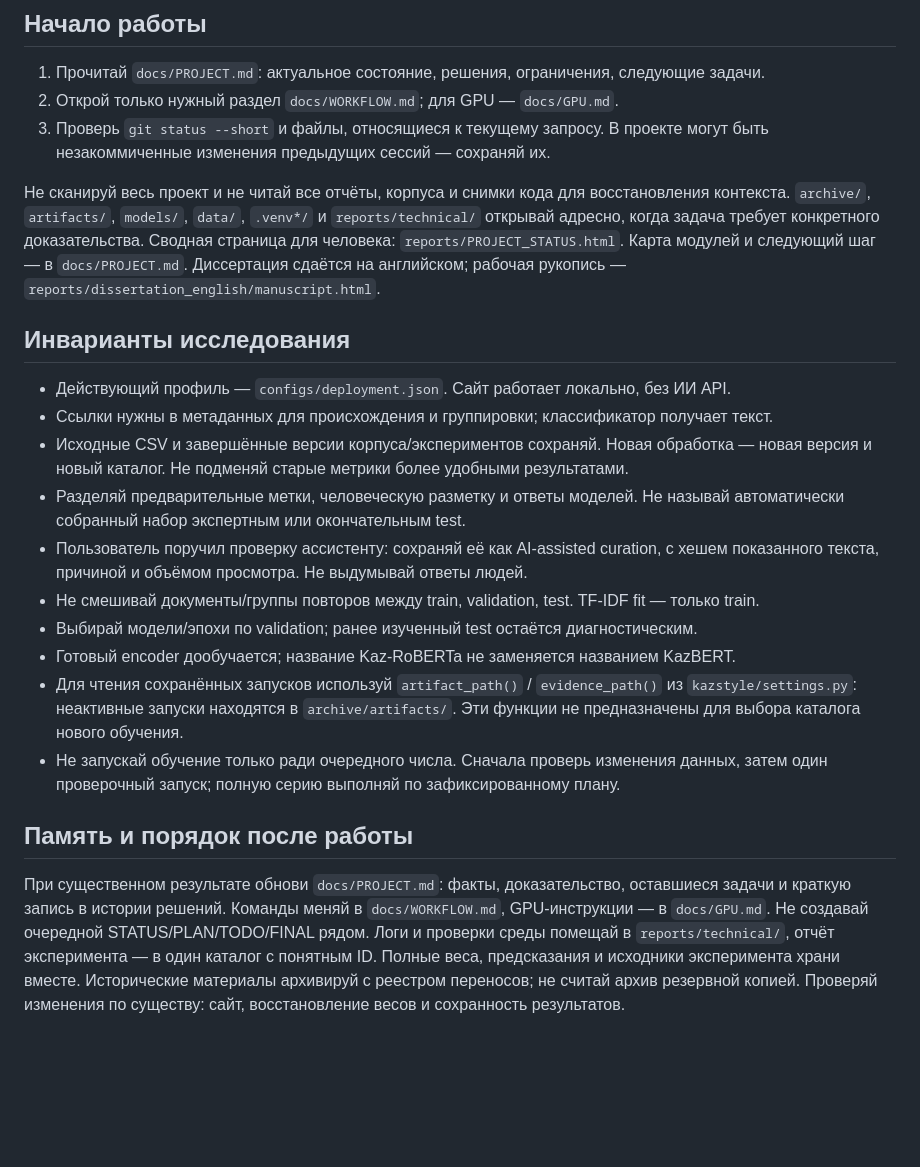
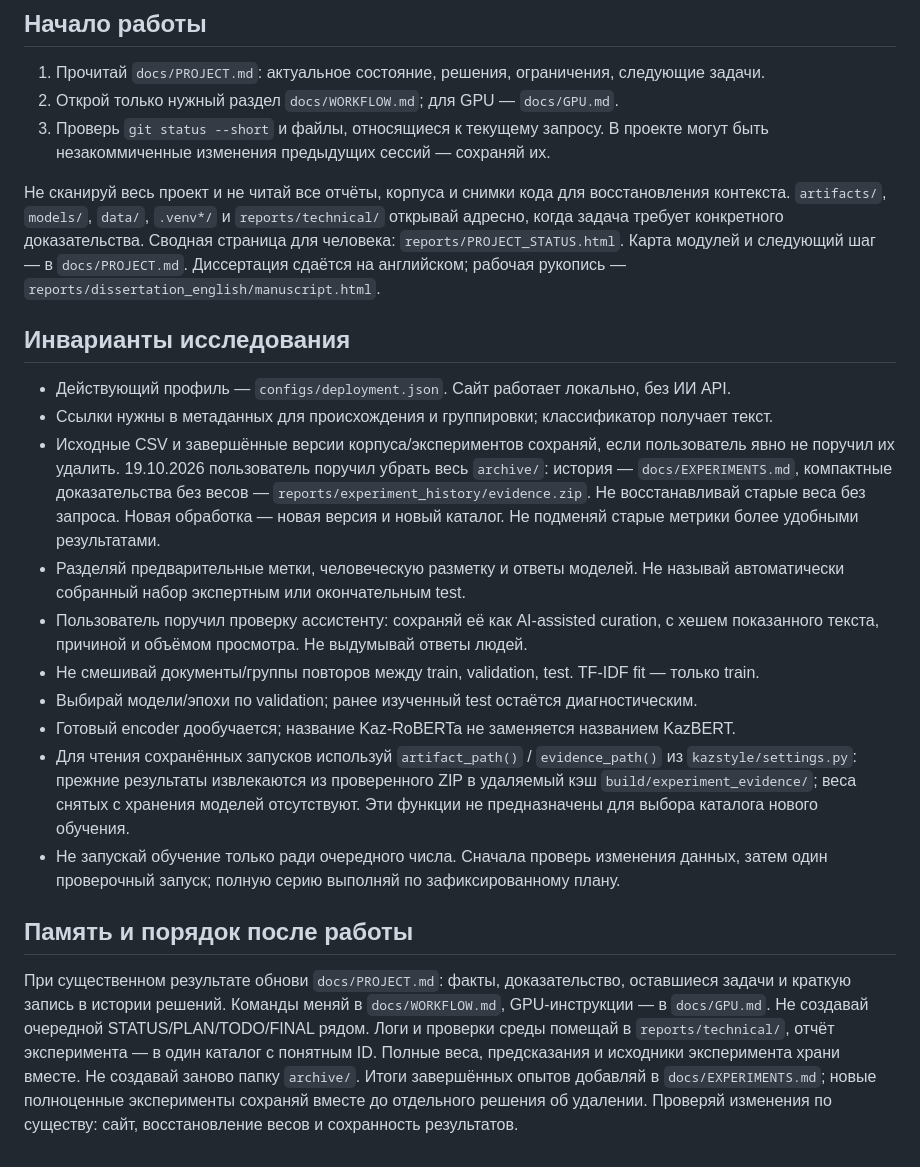
Before and after one commit to zzmaga/disser, a Markdown page: AGENTS.md, the part around the change. Drawn GitHub-style; blank space fills up the shorter version.

Commit message:
docs(agents): describe evidence retention and retired GPU runs

```diff
--- a/AGENTS.md
+++ b/AGENTS.md
@@ -11,7 +11,7 @@
    В проекте могут быть незакоммиченные изменения предыдущих сессий — сохраняй их.
 
 Не сканируй весь проект и не читай все отчёты, корпуса и снимки кода для восстановления
-контекста. `archive/`, `artifacts/`, `models/`, `data/`, `.venv*/` и
+контекста. `artifacts/`, `models/`, `data/`, `.venv*/` и
 `reports/technical/` открывай адресно, когда задача требует конкретного доказательства.
 Сводная страница для человека: `reports/PROJECT_STATUS.html`.
 Карта модулей и следующий шаг — в `docs/PROJECT.md`. Диссертация сдаётся на английском;
@@ -21,7 +21,11 @@
 
 - Действующий профиль — `configs/deployment.json`. Сайт работает локально, без ИИ API.
 - Ссылки нужны в метаданных для происхождения и группировки; классификатор получает текст.
-- Исходные CSV и завершённые версии корпуса/экспериментов сохраняй. Новая обработка —
+- Исходные CSV и завершённые версии корпуса/экспериментов сохраняй, если пользователь
+  явно не поручил их удалить. 19.10.2026 пользователь поручил убрать весь `archive/`:
+  история — `docs/EXPERIMENTS.md`, компактные доказательства без весов —
+  `reports/experiment_history/evidence.zip`. Не восстанавливай старые веса без запроса.
+  Новая обработка —
   новая версия и новый каталог. Не подменяй старые метрики более удобными результатами.
 - Разделяй предварительные метки, человеческую разметку и ответы моделей.
   Не называй автоматически собранный набор экспертным или окончательным test.
@@ -31,7 +35,8 @@
 - Выбирай модели/эпохи по validation; ранее изученный test остаётся диагностическим.
 - Готовый encoder дообучается; название Kaz-RoBERTa не заменяется названием KazBERT.
 - Для чтения сохранённых запусков используй `artifact_path()` / `evidence_path()`
-  из `kazstyle/settings.py`: неактивные запуски находятся в `archive/artifacts/`.
+  из `kazstyle/settings.py`: прежние результаты извлекаются из проверенного ZIP
+  в удаляемый кэш `build/experiment_evidence/`; веса снятых с хранения моделей отсутствуют.
   Эти функции не предназначены для выбора каталога нового обучения.
 - Не запускай обучение только ради очередного числа. Сначала проверь изменения данных,
   затем один проверочный запуск; полную серию выполняй по зафиксированному плану.
@@ -43,5 +48,6 @@
 GPU-инструкции — в `docs/GPU.md`. Не создавай очередной STATUS/PLAN/TODO/FINAL рядом.
 Логи и проверки среды помещай в `reports/technical/`, отчёт эксперимента — в один
 каталог с понятным ID. Полные веса, предсказания и исходники эксперимента храни вместе.
-Исторические материалы архивируй с реестром переносов; не считай архив резервной копией.
+Не создавай заново папку `archive/`. Итоги завершённых опытов добавляй в
+`docs/EXPERIMENTS.md`; новые полноценные эксперименты сохраняй вместе до отдельного решения об удалении.
 Проверяй изменения по существу: сайт, восстановление весов и сохранность результатов.
```
Also changed, not shown: docs/GPU.md (+5 -5 lines).
